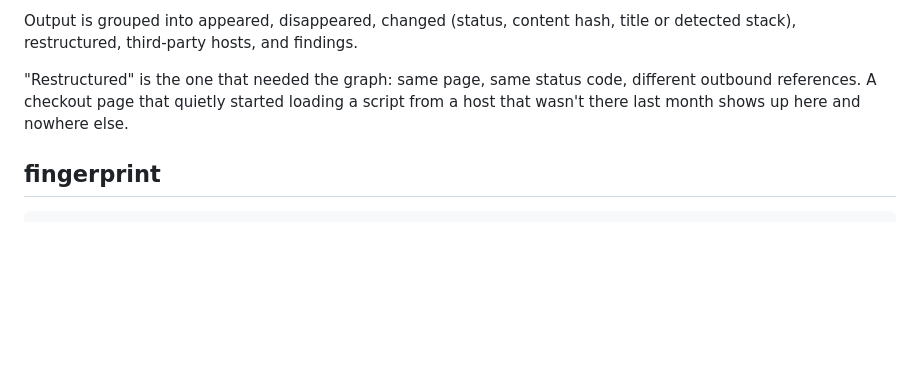
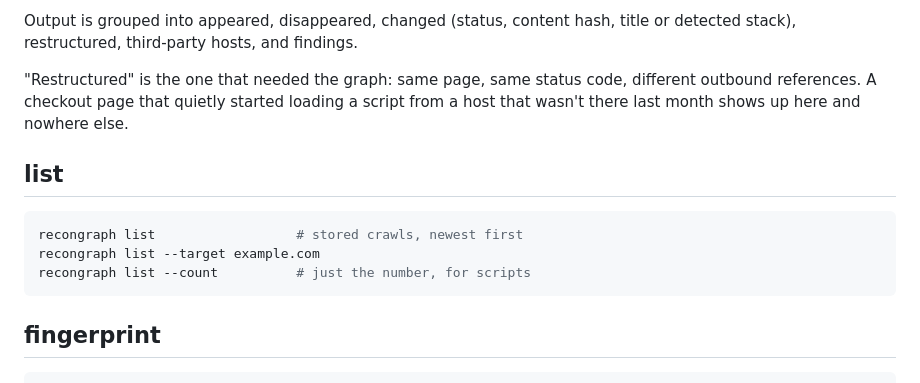
Before and after one commit to swapnil5053/recongraph, a Markdown page: docs/usage.md, the part around the change. Rendered like a GitHub page; blank space fills up the shorter version.

Commit message:
docs: document the list flags

````diff
--- a/docs/usage.md
+++ b/docs/usage.md
@@ -87,6 +87,14 @@ title or detected stack), restructured, third-party hosts, and findings.
 different outbound references. A checkout page that quietly started loading a
 script from a host that wasn't there last month shows up here and nowhere else.
 
+## list
+
+```sh
+recongraph list                  # stored crawls, newest first
+recongraph list --target example.com
+recongraph list --count          # just the number, for scripts
+```
+
 ## fingerprint
 
 ```sh
````
